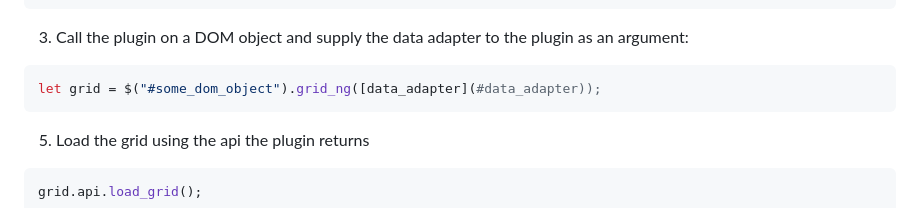
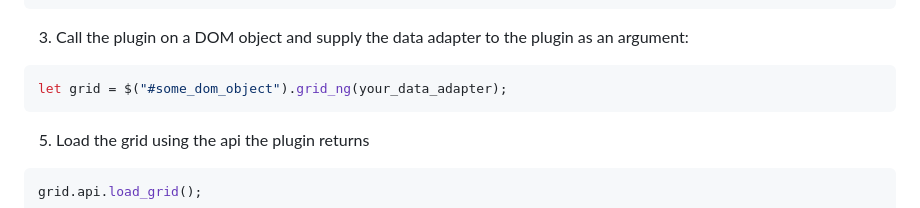
Before and after one commit to Global-Virtual-Networks/Grid-Plugin, a Markdown page: README.md, the part around one of its changes. GitHub-like rendering.

````diff
--- a/README.md
+++ b/README.md
@@ -186,7 +184,7 @@ For a live demonstration, visit our [Demo Page](https://global-virtual-networks.
 
 3. Call the plugin on a DOM object and supply the data adapter to the plugin as an argument:
 ```ruby
-let grid = $("#some_dom_object").grid_ng([data_adapter](#data_adapter));
+let grid = $("#some_dom_object").grid_ng(your_data_adapter);
 ```
 
 5. Load the grid using the api the plugin returns
````
Also changed, not shown: other parts of README.md (+0 -2 lines).
